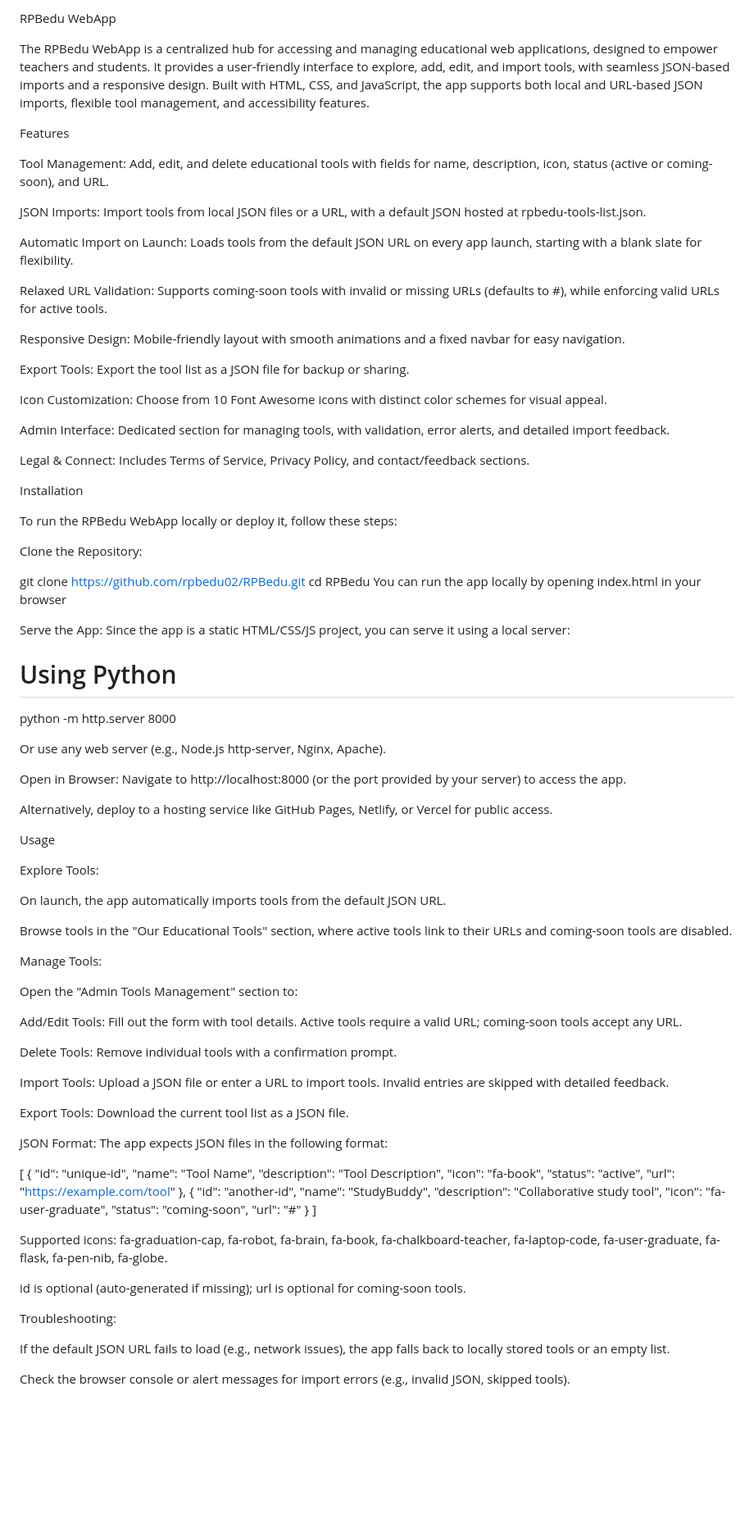
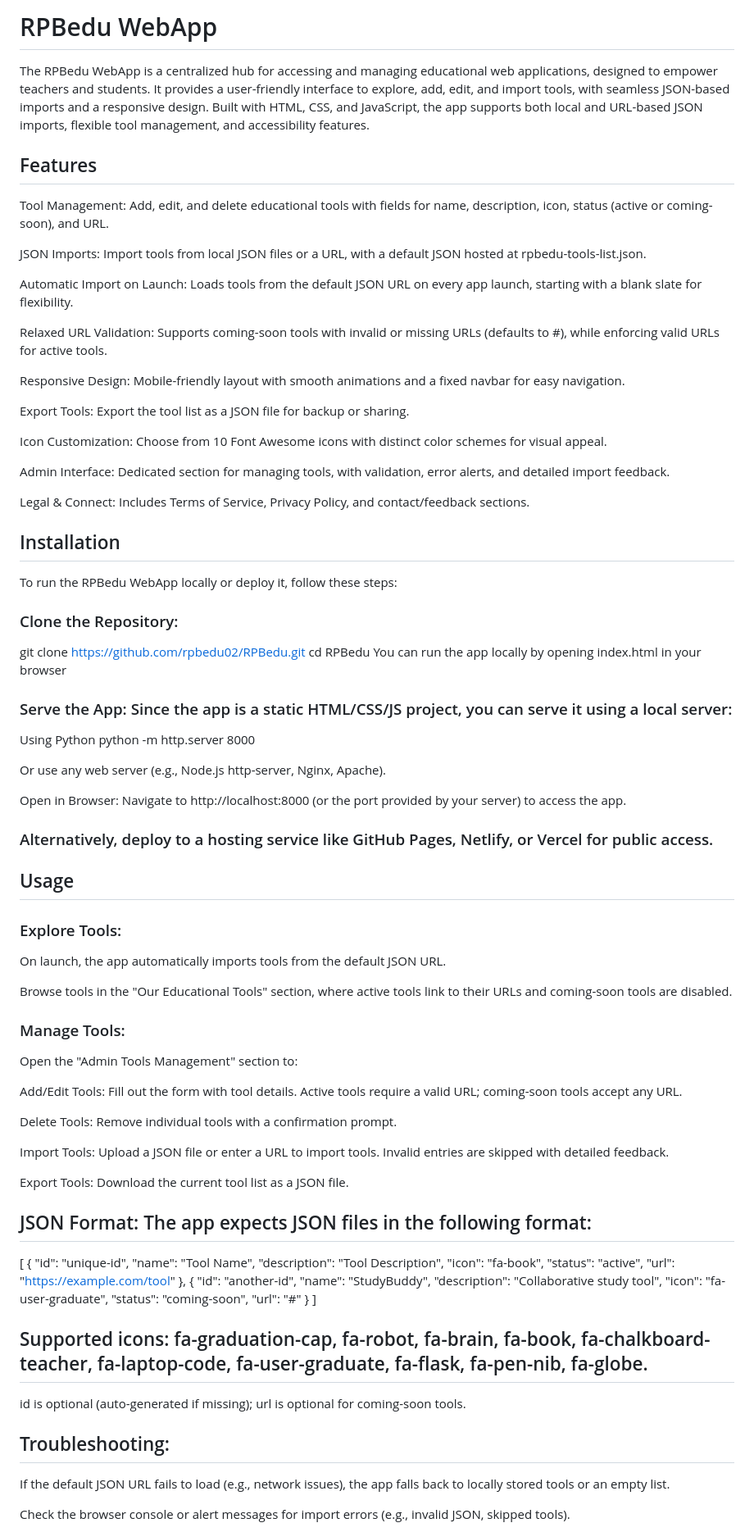
Before and after one commit to rpbedu02/RPBedu, a Markdown page: README.md, the part around one of its changes. Shown at 82% size. Rendered like a GitHub page; blank space fills up the shorter version.

```diff
--- a/README.md
+++ b/README.md
@@ -1,127 +1,69 @@
-RPBedu WebApp
-
-
+# RPBedu WebApp
 
 The RPBedu WebApp is a centralized hub for accessing and managing educational web applications, designed to empower teachers and students. It provides a user-friendly interface to explore, add, edit, and import tools, with seamless JSON-based imports and a responsive design. Built with HTML, CSS, and JavaScript, the app supports both local and URL-based JSON imports, flexible tool management, and accessibility features.
 
-Features
-
-
-
-
+## Features
 
 Tool Management: Add, edit, and delete educational tools with fields for name, description, icon, status (active or coming-soon), and URL.
 
-
-
 JSON Imports: Import tools from local JSON files or a URL, with a default JSON hosted at rpbedu-tools-list.json.
-
-
 
 Automatic Import on Launch: Loads tools from the default JSON URL on every app launch, starting with a blank slate for flexibility.
 
-
-
 Relaxed URL Validation: Supports coming-soon tools with invalid or missing URLs (defaults to #), while enforcing valid URLs for active tools.
-
-
 
 Responsive Design: Mobile-friendly layout with smooth animations and a fixed navbar for easy navigation.
 
-
-
 Export Tools: Export the tool list as a JSON file for backup or sharing.
-
-
 
 Icon Customization: Choose from 10 Font Awesome icons with distinct color schemes for visual appeal.
 
-
-
 Admin Interface: Dedicated section for managing tools, with validation, error alerts, and detailed import feedback.
-
-
 
 Legal & Connect: Includes Terms of Service, Privacy Policy, and contact/feedback sections.
 
-Installation
+## Installation
 
 To run the RPBedu WebApp locally or deploy it, follow these steps:
 
-
-
-
-
-Clone the Repository:
+### Clone the Repository:
 
 git clone https://github.com/rpbedu02/RPBedu.git
 cd RPBedu
 You can run the app locally by opening index.html in your browser
 
+### Serve the App: Since the app is a static HTML/CSS/JS project, you can serve it using a local server:
 
-
-Serve the App: Since the app is a static HTML/CSS/JS project, you can serve it using a local server:
-
-# Using Python
+ Using Python
 python -m http.server 8000
 
 Or use any web server (e.g., Node.js http-server, Nginx, Apache).
 
-
-
 Open in Browser: Navigate to http://localhost:8000 (or the port provided by your server) to access the app.
 
-Alternatively, deploy to a hosting service like GitHub Pages, Netlify, or Vercel for public access.
+### Alternatively, deploy to a hosting service like GitHub Pages, Netlify, or Vercel for public access.
 
-Usage
+## Usage
 
-
-
-
-
-Explore Tools:
-
-
-
-
+### Explore Tools:
 
 On launch, the app automatically imports tools from the default JSON URL.
 
-
-
 Browse tools in the "Our Educational Tools" section, where active tools link to their URLs and coming-soon tools are disabled.
 
-
-
-Manage Tools:
-
-
-
-
+### Manage Tools:
 
 Open the "Admin Tools Management" section to:
 
-
-
-
-
 Add/Edit Tools: Fill out the form with tool details. Active tools require a valid URL; coming-soon tools accept any URL.
-
-
 
 Delete Tools: Remove individual tools with a confirmation prompt.
 
-
-
 Import Tools: Upload a JSON file or enter a URL to import tools. Invalid entries are skipped with detailed feedback.
-
-
 
 Export Tools: Download the current tool list as a JSON file.
 
-
-
-JSON Format: The app expects JSON files in the following format:
+## JSON Format: The app expects JSON files in the following format:
 
 [
   {
@@ -143,26 +85,13 @@ JSON Format: The app expects JSON files in the following format:
 ]
 
 
-
-
-
-Supported icons: fa-graduation-cap, fa-robot, fa-brain, fa-book, fa-chalkboard-teacher, fa-laptop-code, fa-user-graduate, fa-flask, fa-pen-nib, fa-globe.
-
-
+## Supported icons: fa-graduation-cap, fa-robot, fa-brain, fa-book, fa-chalkboard-teacher, fa-laptop-code, fa-user-graduate, fa-flask, fa-pen-nib, fa-globe.
 
 id is optional (auto-generated if missing); url is optional for coming-soon tools.
 
-
-
-Troubleshooting:
-
-
-
-
+## Troubleshooting:
 
 If the default JSON URL fails to load (e.g., network issues), the app falls back to locally stored tools or an empty list.
 
-
-
 Check the browser console or alert messages for import errors (e.g., invalid JSON, skipped tools).
 
```
Also changed, not shown: other parts of README.md (+4 -19 lines).
